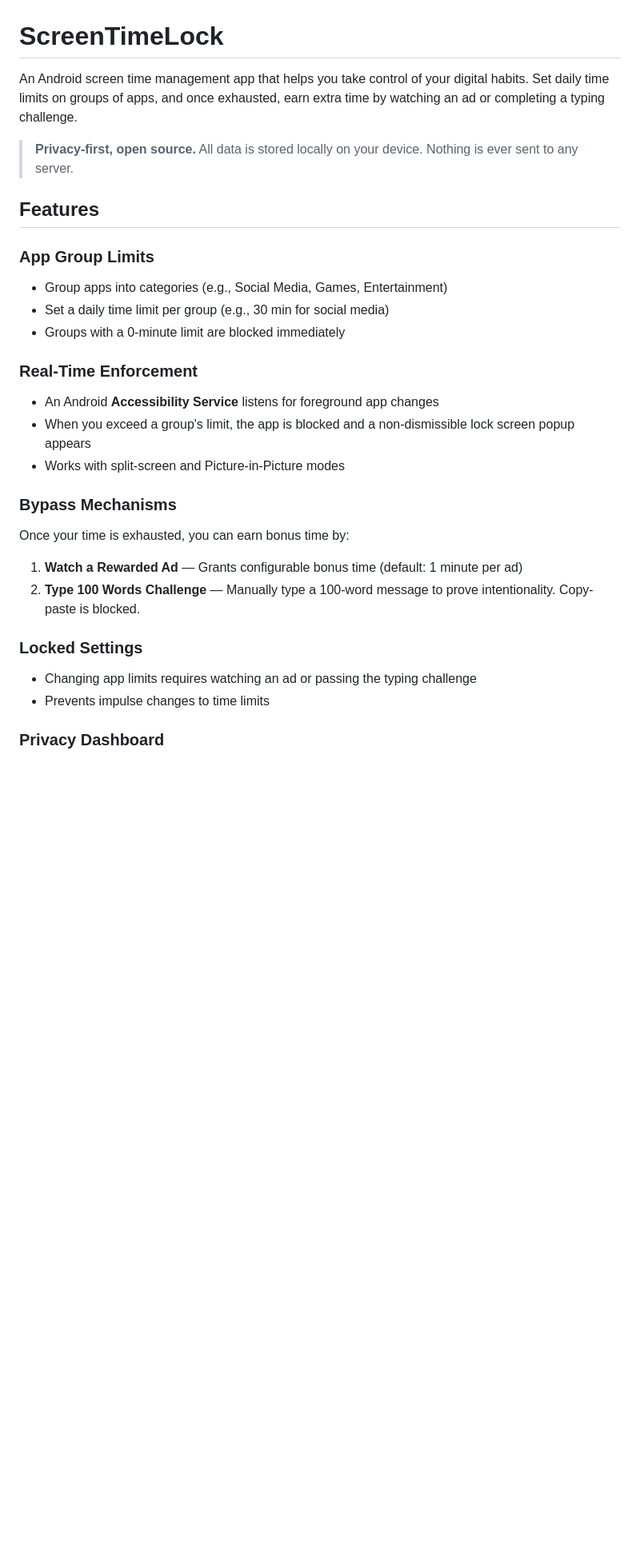
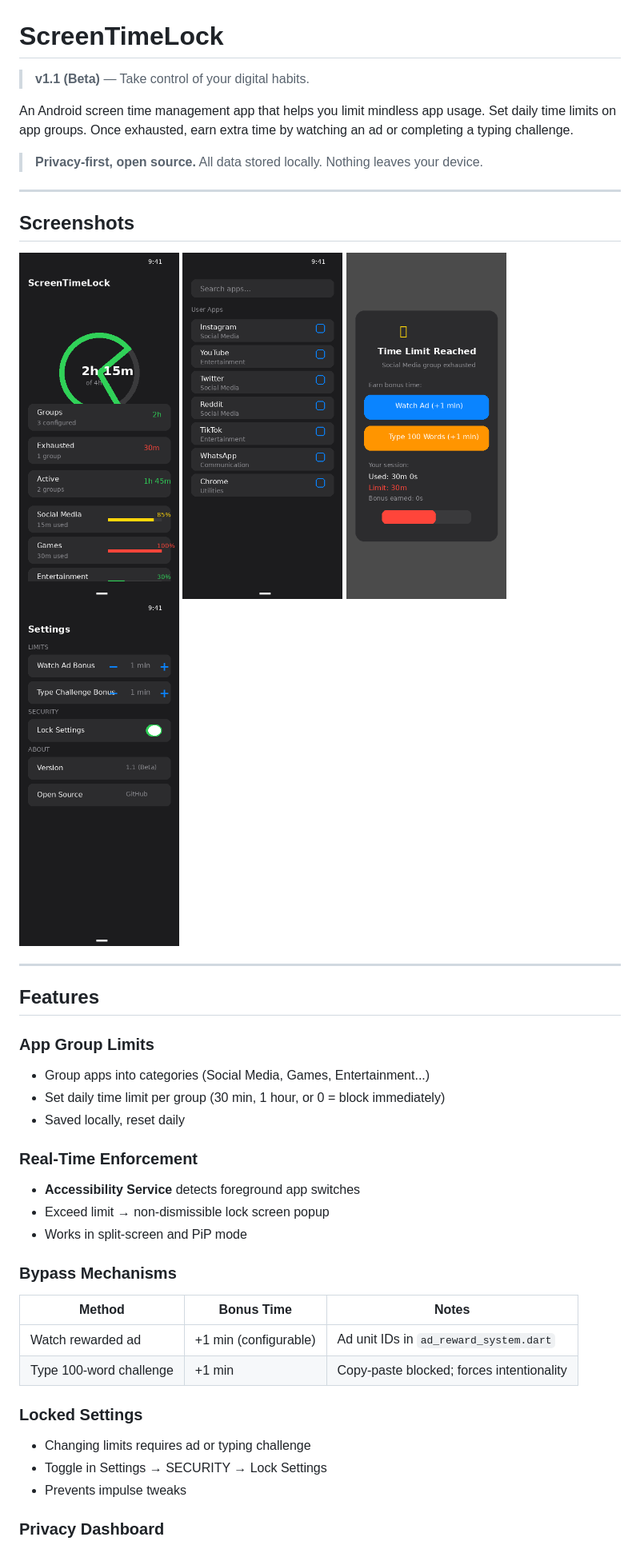
Before and after one commit to EGBYtest/Unplug, a Markdown page: README.md, the part around the change printed below. Shown: that part at 80% size. Rendered like a GitHub page; pictures changed too: screenshots/app_picker.png (added), screenshots/home_dashboard.png (added), screenshots/lock_screen.png (added); blank space fills up the shorter version.

```diff
--- a/README.md
+++ b/README.md
@@ -1,29 +1,45 @@
 # ScreenTimeLock
 
-An Android screen time management app that helps you take control of your digital habits. Set daily time limits on groups of apps, and once exhausted, earn extra time by watching an ad or completing a typing challenge.
+> **v1.1 (Beta)** — Take control of your digital habits.
 
-> **Privacy-first, open source.** All data is stored locally on your device. Nothing is ever sent to any server.
+An Android screen time management app that helps you limit mindless app usage. Set daily time limits on app groups. Once exhausted, earn extra time by watching an ad or completing a typing challenge.
+
+> **Privacy-first, open source.** All data stored locally. Nothing leaves your device.
+
+---
+
+## Screenshots
+
+<p float="left">
+  <img src="screenshots/home_dashboard.png" width="200" alt="Home Dashboard" />
+  <img src="screenshots/app_picker.png" width="200" alt="App Picker" />
+  <img src="screenshots/lock_screen.png" width="200" alt="Lock Screen" />
+  <img src="screenshots/settings.png" width="200" alt="Settings" />
+</p>
+
+---
 
 ## Features
 
 ### App Group Limits
-- Group apps into categories (e.g., Social Media, Games, Entertainment)
-- Set a daily time limit per group (e.g., 30 min for social media)
-- Groups with a 0-minute limit are blocked immediately
+- Group apps into categories (Social Media, Games, Entertainment...)
+- Set daily time limit per group (30 min, 1 hour, or 0 = block immediately)
+- Saved locally, reset daily
 
 ### Real-Time Enforcement
-- An Android **Accessibility Service** listens for foreground app changes
-- When you exceed a group's limit, the app is blocked and a non-dismissible lock screen popup appears
-- Works with split-screen and Picture-in-Picture modes
+- **Accessibility Service** detects foreground app switches
+- Exceed limit → non-dismissible lock screen popup
+- Works in split-screen and PiP mode
 
 ### Bypass Mechanisms
-Once your time is exhausted, you can earn bonus time by:
-
-1. **Watch a Rewarded Ad** — Grants configurable bonus time (default: 1 minute per ad)
-2. **Type 100 Words Challenge** — Manually type a 100-word message to prove intentionality. Copy-paste is blocked.
+| Method | Bonus Time | Notes |
+|--------|-----------|-------|
+| Watch rewarded ad | +1 min (configurable) | Ad unit IDs in `ad_reward_system.dart` |
+| Type 100-word challenge | +1 min | Copy-paste blocked; forces intentionality |
 
 ### Locked Settings
-- Changing app limits requires watching an ad or passing the typing challenge
-- Prevents impulse changes to time limits
+- Changing limits requires ad or typing challenge
+- Toggle in Settings → SECURITY → Lock Settings
+- Prevents impulse tweaks
 
 ### Privacy Dashboard
```
Also changed, not shown: other parts of README.md (+59 -47 lines).
